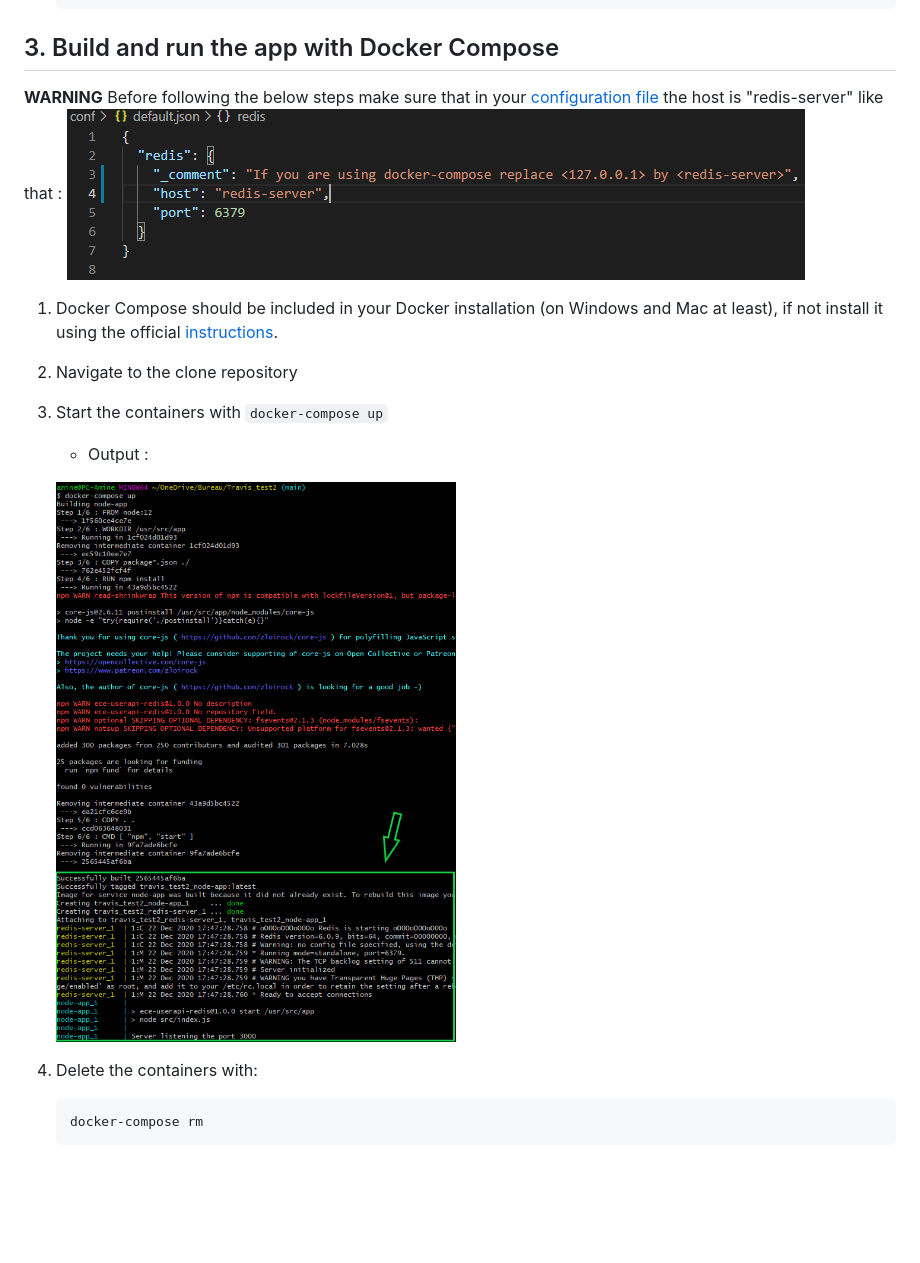
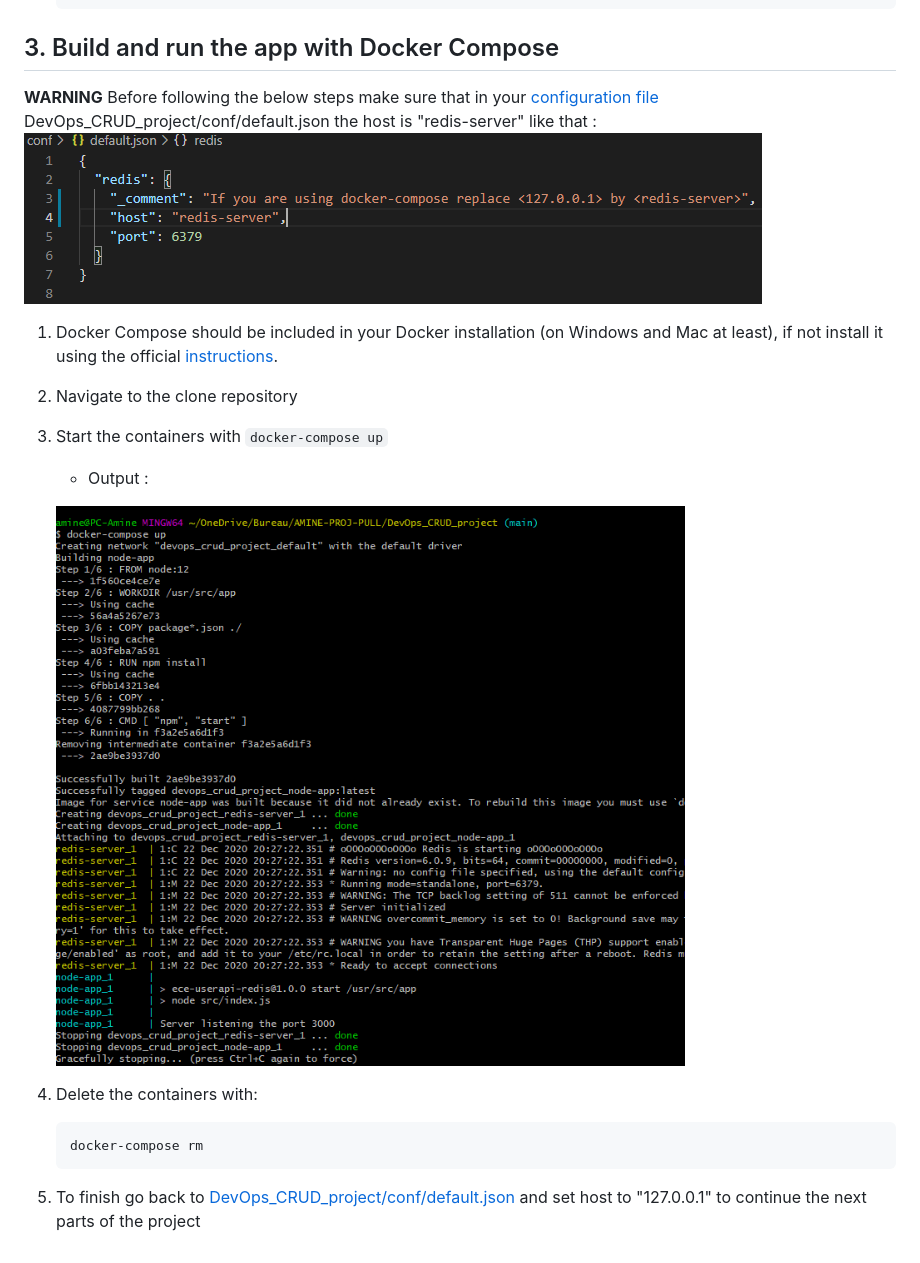
Before and after one commit to AmineTs/DevOps_CRUD_project, a Markdown page: Docker_content.md, the part around the change. GitHub-like rendering; pictures changed too: img/Docker-compose.PNG; blank space fills up the shorter version.

````diff
--- a/Docker_content.md
+++ b/Docker_content.md
@@ -43,7 +43,7 @@ Into the folder where you cloned this repo you can find :
 
 ## 3. Build and run the app with Docker Compose
 
-**WARNING** Before following the below steps make sure that in your [configuration file](conf/default.json) the host is "redis-server" like that :
+**WARNING** Before following the below steps make sure that in your [configuration file](conf/default.json) DevOps_CRUD_project/conf/default.json the host is "redis-server" like that :
 ![Alt text](img/Conf_file.PNG?raw=true "configuration_file")
 
 
@@ -59,3 +59,5 @@ Into the folder where you cloned this repo you can find :
    ```
    docker-compose rm
    ```
+
+6. To finish go back to [DevOps_CRUD_project/conf/default.json](conf/default.json) and set host to "127.0.0.1" to continue the next parts of the project
````
Also changed, not shown: iac/content.md (+1 -1 lines), src/content.md (added, +57 -0 lines), 2 other files.
